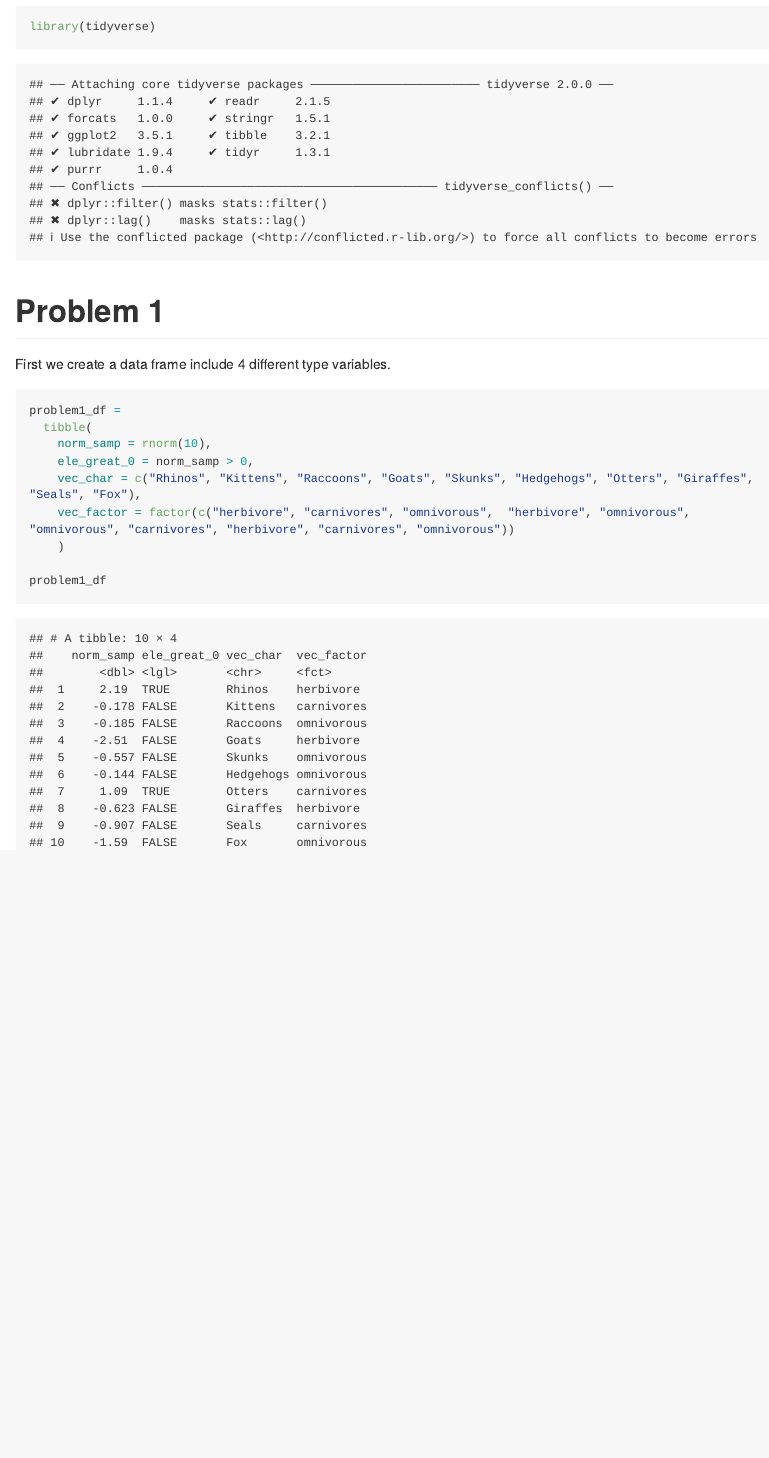
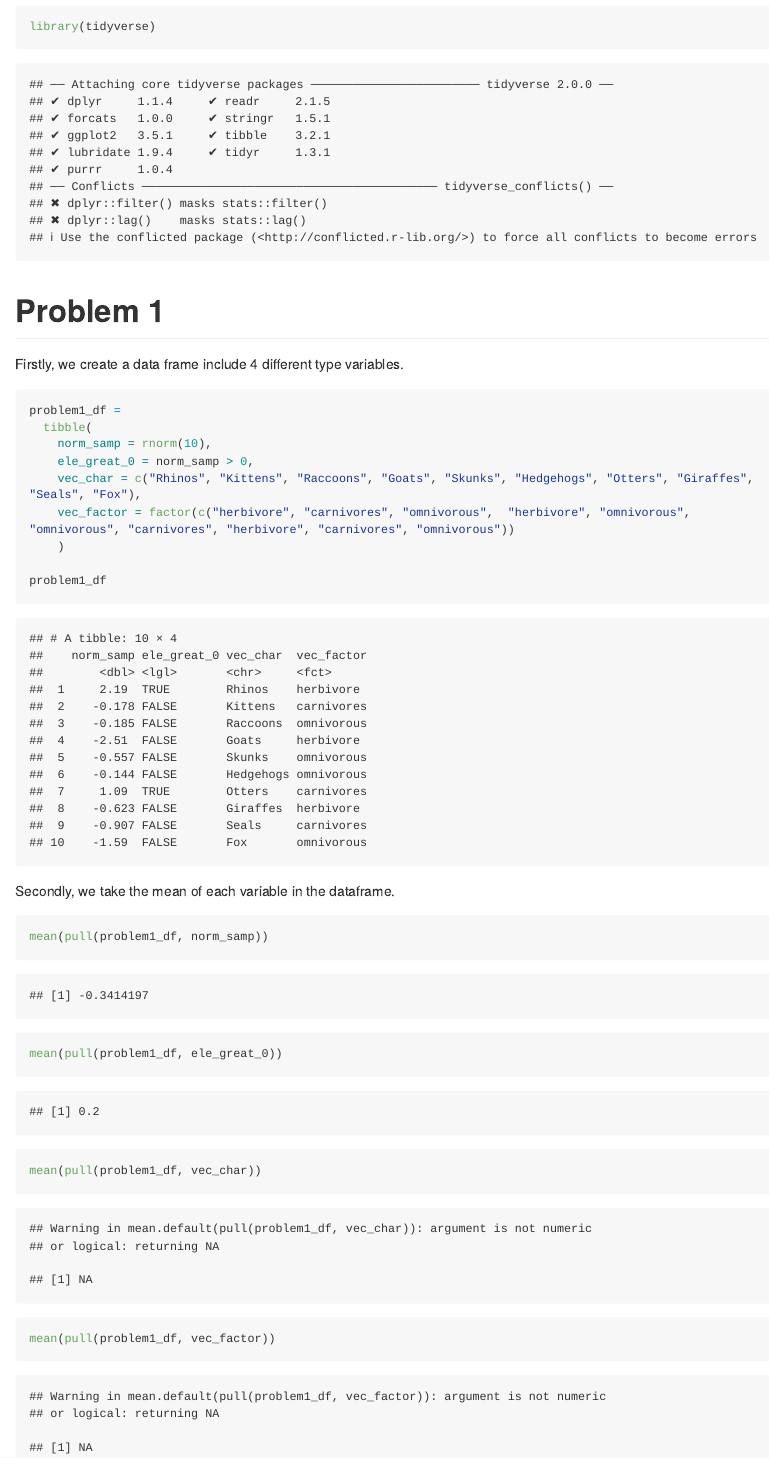
Before and after one commit to gic94/p8105_hw1_sc4935, an R Markdown document (p8105_hw1_sc4935.Rmd): the page in a window 1100 px wide, from 140 px down. Rendered offline with R 4.5, knitr and Pandoc, with nearby package versions; code that draws random numbers runs with fixed seeds of ours; long lines of code are wrapped.

Commit message:
Problem 1 part 2

````diff
--- a/p8105_hw1_sc4935.Rmd
+++ b/p8105_hw1_sc4935.Rmd
@@ -13,7 +13,7 @@ library(tidyverse)
 
 # Problem 1
 
-First we create a data frame include 4 different type variables.
+Firstly, we create a data frame include 4 different type variables.
 
 ```{r}
 problem1_df =
@@ -26,3 +26,12 @@ problem1_df =
 
 problem1_df
 ```
+
+Secondly, we take the mean of each variable in the dataframe.
+
+```{r}
+mean(pull(problem1_df, norm_samp))
+mean(pull(problem1_df, ele_great_0))
+mean(pull(problem1_df, vec_char))
+mean(pull(problem1_df, vec_factor))
+```
````
